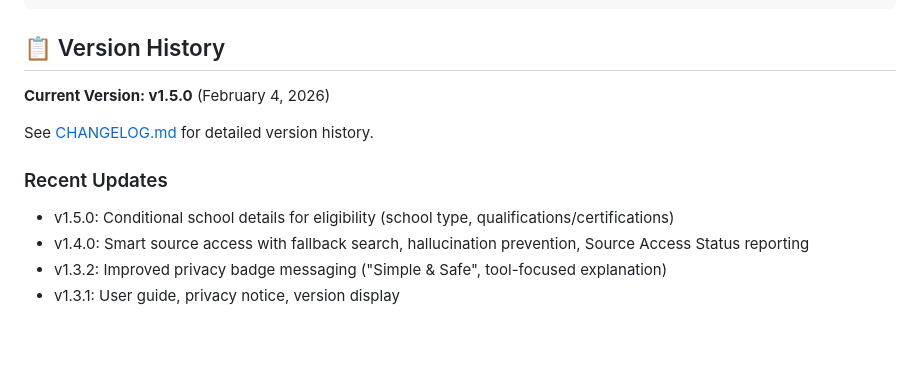
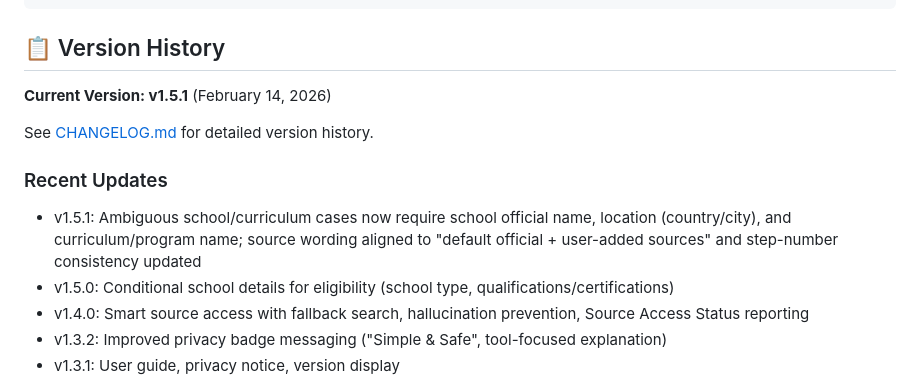
Before and after one commit to HirokiOshiro/admissions-ai-prompt-generator, a Markdown page: README.md, the part around the change. Drawn GitHub-style; blank space fills up the shorter version.

```diff
--- a/README.md
+++ b/README.md
@@ -98,12 +98,13 @@ open index.html
 
 ## 📋 Version History
 
-**Current Version: v1.5.0** (February 4, 2026)
+**Current Version: v1.5.1** (February 14, 2026)
 
 See [CHANGELOG.md](CHANGELOG.md) for detailed version history.
 
 ### Recent Updates
 
+- v1.5.1: Ambiguous school/curriculum cases now require school official name, location (country/city), and curriculum/program name; source wording aligned to "default official + user-added sources" and step-number consistency updated
 - v1.5.0: Conditional school details for eligibility (school type, qualifications/certifications)
 - v1.4.0: Smart source access with fallback search, hallucination prevention, Source Access Status reporting
 - v1.3.2: Improved privacy badge messaging ("Simple & Safe", tool-focused explanation)
```
Also changed, not shown: CHANGELOG.md (+144 -174 lines), docs/UI_IMPROVEMENT_PLAN.md (+43 -4 lines).
